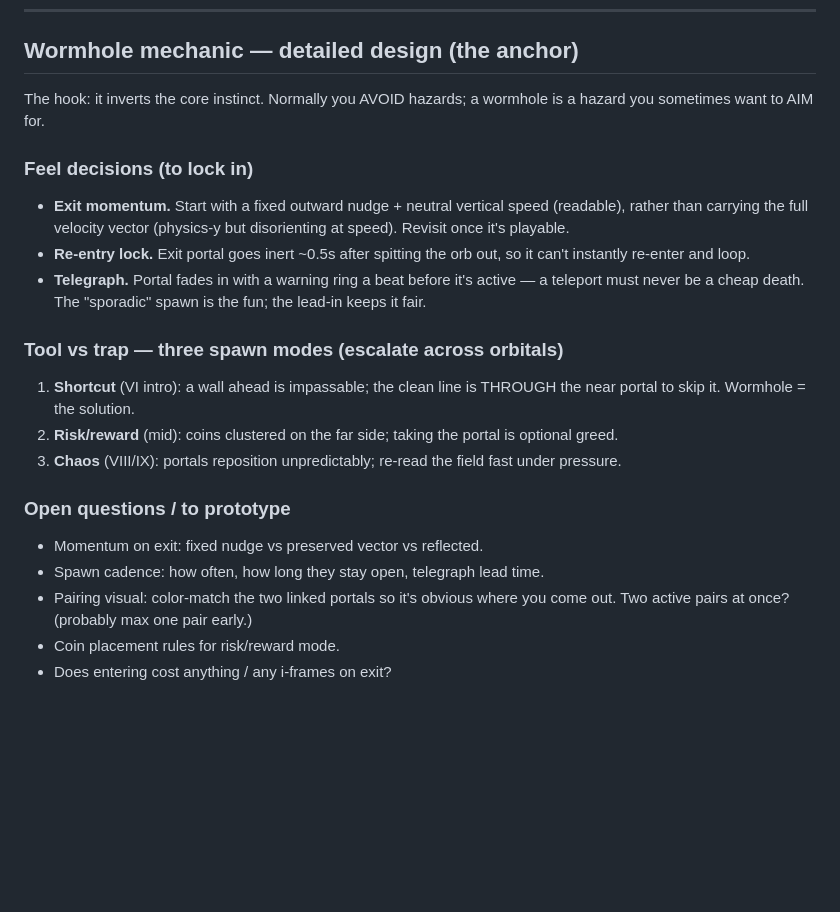
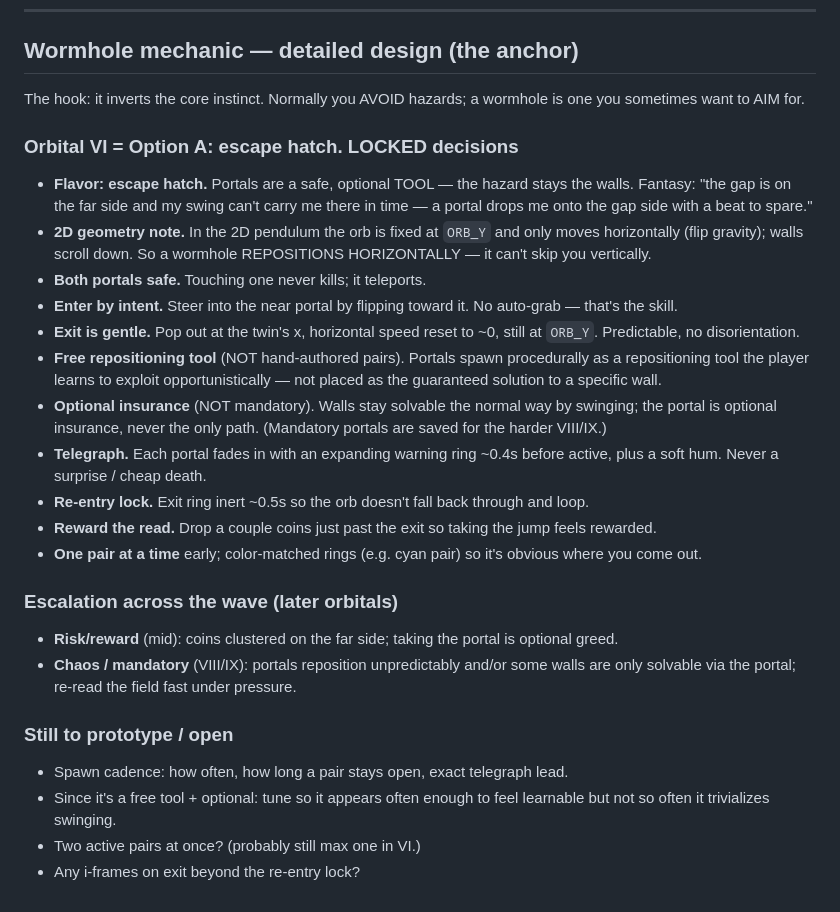
Before and after one commit to mschaefer20/tidal, a Markdown page: V1.2-ORBITALS.md, the part around the change. Rendered like a GitHub page; blank space fills up the shorter version.

Commit message:
Orbital VI wormhole: lock escape-hatch design (free tool + optional insurance)
Co-Authored-By: Claude Fable 5 <noreply@anthropic.com>

```diff
--- a/V1.2-ORBITALS.md
+++ b/V1.2-ORBITALS.md
@@ -47,30 +47,45 @@ Reuse: VII & IX build on `three3d.js`; X builds on the O5 arena; VI & VIII are
 ## Wormhole mechanic — detailed design (the anchor)
 
 The hook: it inverts the core instinct. Normally you AVOID hazards; a wormhole
-is a hazard you sometimes want to AIM for.
+is one you sometimes want to AIM for.
 
-### Feel decisions (to lock in)
-- **Exit momentum.** Start with a fixed outward nudge + neutral vertical speed
-  (readable), rather than carrying the full velocity vector (physics-y but
-  disorienting at speed). Revisit once it's playable.
-- **Re-entry lock.** Exit portal goes inert ~0.5s after spitting the orb out,
-  so it can't instantly re-enter and loop.
-- **Telegraph.** Portal fades in with a warning ring a beat before it's active
-  — a teleport must never be a cheap death. The "sporadic" spawn is the fun;
-  the lead-in keeps it fair.
+### Orbital VI = Option A: escape hatch. LOCKED decisions
+- **Flavor: escape hatch.** Portals are a safe, optional TOOL — the hazard
+  stays the walls. Fantasy: "the gap is on the far side and my swing can't
+  carry me there in time — a portal drops me onto the gap side with a beat to
+  spare."
+- **2D geometry note.** In the 2D pendulum the orb is fixed at `ORB_Y` and only
+  moves horizontally (flip gravity); walls scroll down. So a wormhole
+  REPOSITIONS HORIZONTALLY — it can't skip you vertically.
+- **Both portals safe.** Touching one never kills; it teleports.
+- **Enter by intent.** Steer into the near portal by flipping toward it. No
+  auto-grab — that's the skill.
+- **Exit is gentle.** Pop out at the twin's x, horizontal speed reset to ~0,
+  still at `ORB_Y`. Predictable, no disorientation.
+- **Free repositioning tool** (NOT hand-authored pairs). Portals spawn
+  procedurally as a repositioning tool the player learns to exploit
+  opportunistically — not placed as the guaranteed solution to a specific wall.
+- **Optional insurance** (NOT mandatory). Walls stay solvable the normal way by
+  swinging; the portal is optional insurance, never the only path. (Mandatory
+  portals are saved for the harder VIII/IX.)
+- **Telegraph.** Each portal fades in with an expanding warning ring ~0.4s
+  before active, plus a soft hum. Never a surprise / cheap death.
+- **Re-entry lock.** Exit ring inert ~0.5s so the orb doesn't fall back
+  through and loop.
+- **Reward the read.** Drop a couple coins just past the exit so taking the
+  jump feels rewarded.
+- **One pair at a time** early; color-matched rings (e.g. cyan pair) so it's
+  obvious where you come out.
 
-### Tool vs trap — three spawn modes (escalate across orbitals)
-1. **Shortcut** (VI intro): a wall ahead is impassable; the clean line is
-   THROUGH the near portal to skip it. Wormhole = the solution.
-2. **Risk/reward** (mid): coins clustered on the far side; taking the portal is
-   optional greed.
-3. **Chaos** (VIII/IX): portals reposition unpredictably; re-read the field
-   fast under pressure.
+### Escalation across the wave (later orbitals)
+- **Risk/reward** (mid): coins clustered on the far side; taking the portal is
+  optional greed.
+- **Chaos / mandatory** (VIII/IX): portals reposition unpredictably and/or some
+  walls are only solvable via the portal; re-read the field fast under pressure.
 
-### Open questions / to prototype
-- Momentum on exit: fixed nudge vs preserved vector vs reflected.
-- Spawn cadence: how often, how long they stay open, telegraph lead time.
-- Pairing visual: color-match the two linked portals so it's obvious where you
-  come out. Two active pairs at once? (probably max one pair early.)
-- Coin placement rules for risk/reward mode.
-- Does entering cost anything / any i-frames on exit?
+### Still to prototype / open
+- Spawn cadence: how often, how long a pair stays open, exact telegraph lead.
+- Since it's a free tool + optional: tune so it appears often enough to feel
+  learnable but not so often it trivializes swinging.
+- Two active pairs at once? (probably still max one in VI.)
+- Any i-frames on exit beyond the re-entry lock?
```
